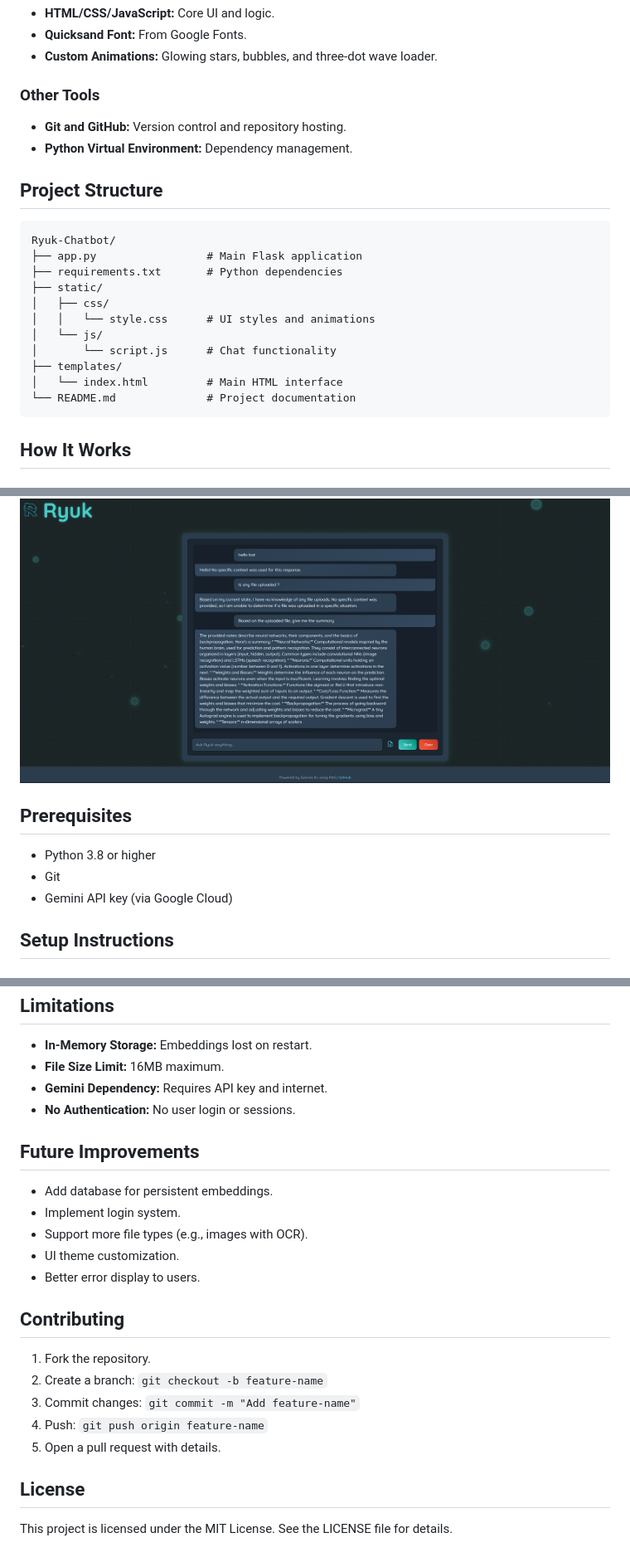
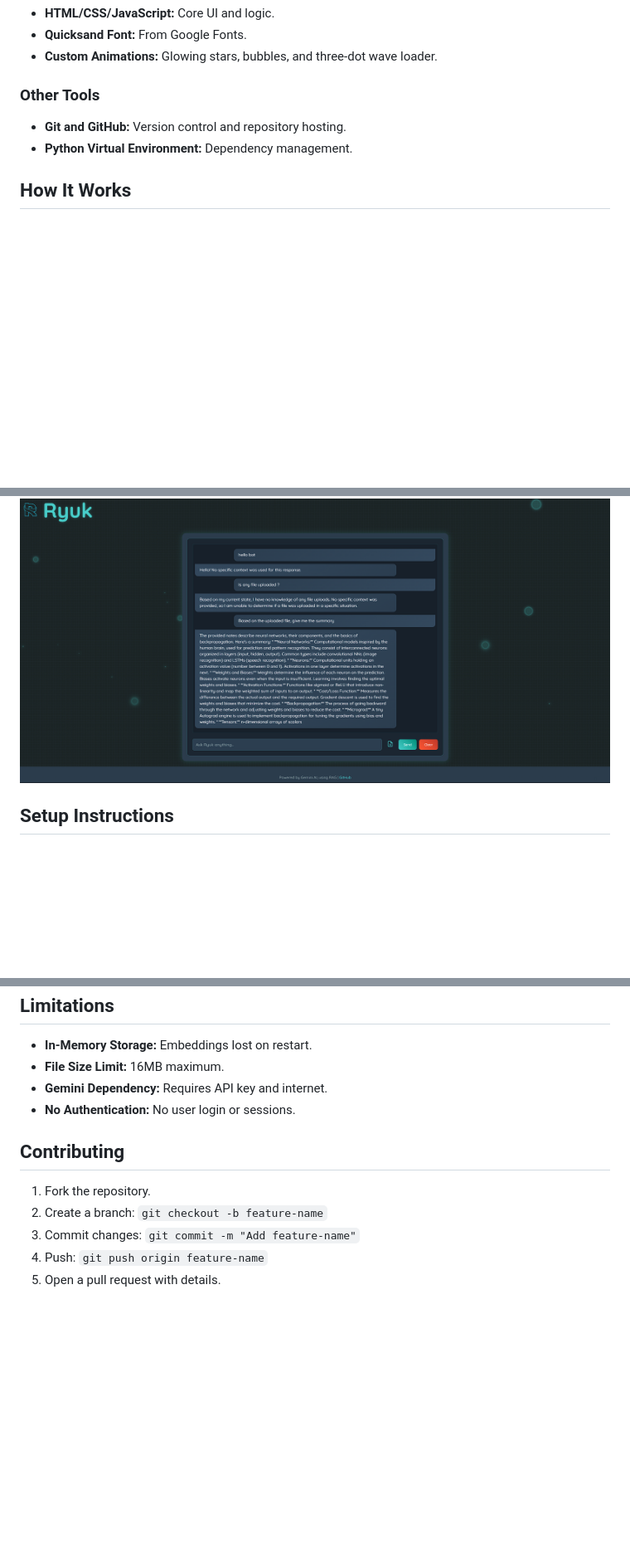
Before and after one commit to VisvaV/Ryuk-AI-powered-ChatBot, a Markdown page: README.md, 3 parts joined by grey strips. Shown at 83% size. Rendered like a GitHub page; blank space fills up the shorter version.

````diff
--- a/README.md
+++ b/README.md
@@ -36,22 +36,6 @@ Ryuk is an AI-powered chatbot built using Flask, Gemini AI, and Retrieval-Augmen
 * **Git and GitHub:** Version control and repository hosting.
 * **Python Virtual Environment:** Dependency management.
 
-## Project Structure
-
-```
-Ryuk-Chatbot/
-├── app.py                 # Main Flask application
-├── requirements.txt       # Python dependencies
-├── static/
-│   ├── css/
-│   │   └── style.css      # UI styles and animations
-│   └── js/
-│       └── script.js      # Chat functionality
-├── templates/
-│   └── index.html         # Main HTML interface
-└── README.md              # Project documentation
-```
-
 ## How It Works
 
 ### 1. Document Processing and Embedding
@@ -88,12 +72,6 @@ Ryuk-Chatbot/
 ## Screenshots
 
 ![Alt text](screenshots/ss1.png)
-
-## Prerequisites
-
-* Python 3.8 or higher
-* Git
-* Gemini API key (via Google Cloud)
 
 ## Setup Instructions
 
@@ -174,14 +152,6 @@ python app.py
 * **Gemini Dependency:** Requires API key and internet.
 * **No Authentication:** No user login or sessions.
 
-## Future Improvements
-
-* Add database for persistent embeddings.
-* Implement login system.
-* Support more file types (e.g., images with OCR).
-* UI theme customization.
-* Better error display to users.
-
 ## Contributing
 
 1. Fork the repository.
@@ -189,7 +159,3 @@ python app.py
 3. Commit changes: `git commit -m "Add feature-name"`
 4. Push: `git push origin feature-name`
 5. Open a pull request with details.
-
-## License
-
-This project is licensed under the MIT License. See the LICENSE file for details.
````
